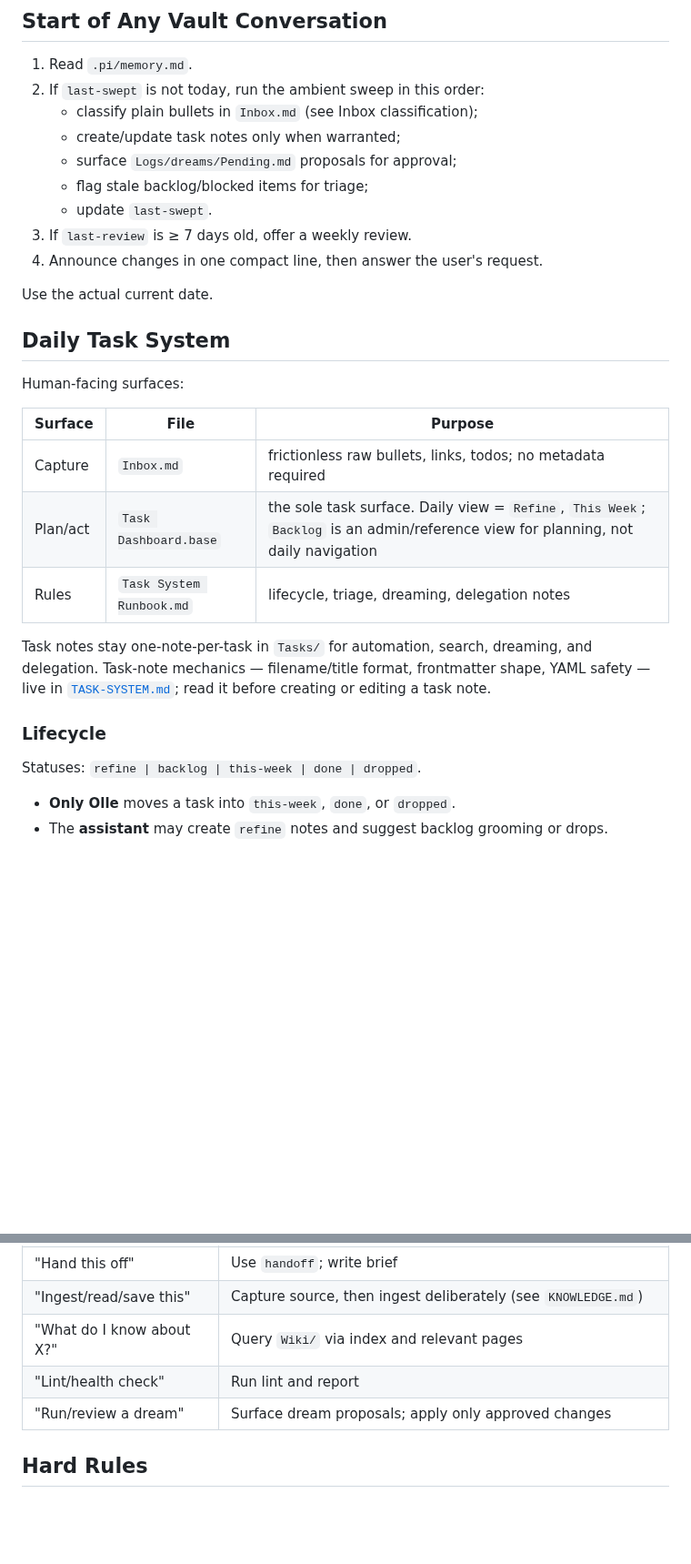
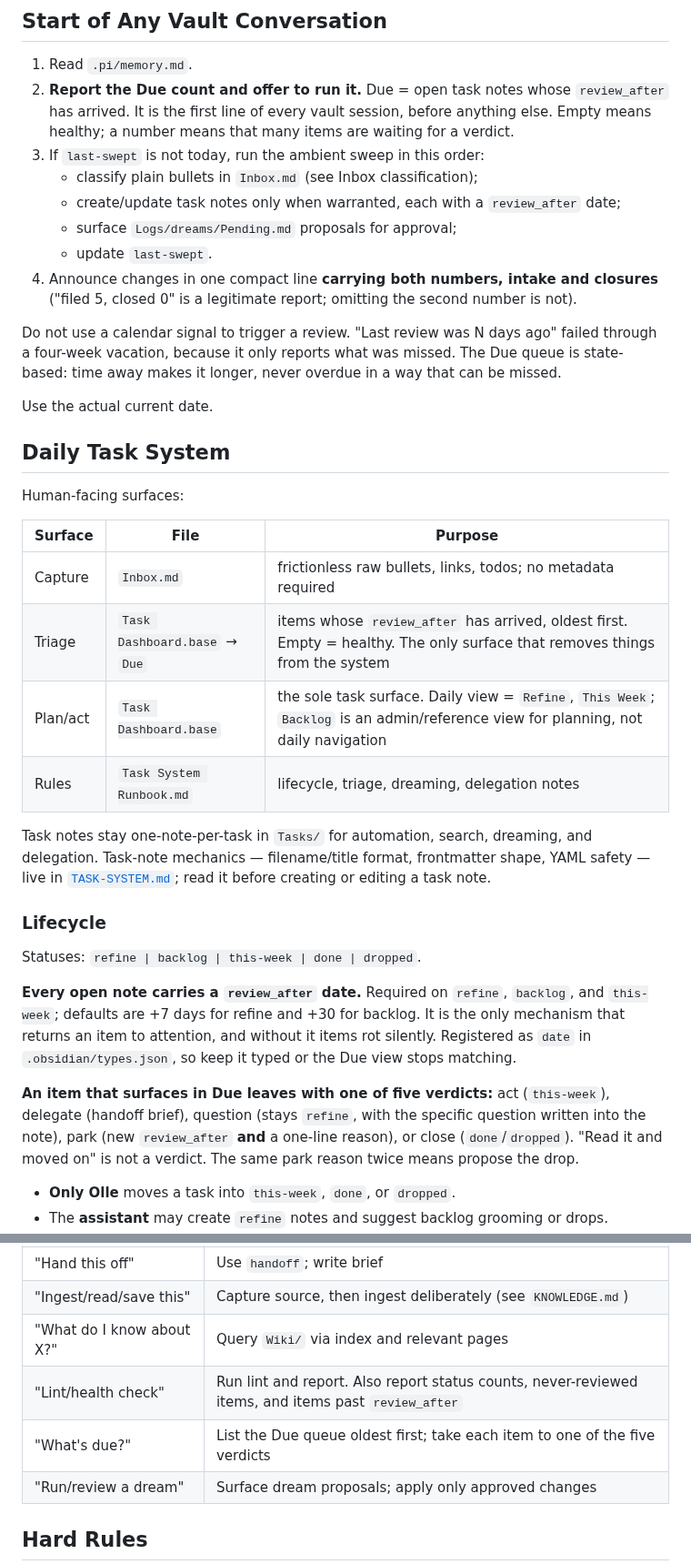
Before and after one commit to okruber/skills, a Markdown page: skills/obsidian-vault-assistant/SKILL.md, 2 parts joined by grey strips. Shown at 91% size. Drawn GitHub-style; blank space fills up the shorter version.

Commit message:
vault: add the Due queue, required surface dates, and five verdicts
The vault task system had an intake path and no outtake path. Sweeping ran
most days; closing depended on Olle being in the mood. Result on 2026-08-19:
111 notes, 17 ever closed, 74 of 79 open notes with no review_after, and 12
never reviewed since June.

- Session start now reports the Due count instead of offering a weekly review
  on a calendar trigger. A calendar signal only reports what was missed, which
  is why the review went six weeks overdue across a vacation.
- review_after is required on every open note and drives the Due view.
- An item leaving Due gets one of five verdicts; park needs a reason, and the
  same reason twice means propose the drop.
- Sweep reports intake and closures in the same sentence.
- Records that agent_candidate is retired, which TASK-SYSTEM.md still carried.

```diff
--- a/skills/obsidian-vault-assistant/SKILL.md
+++ b/skills/obsidian-vault-assistant/SKILL.md
@@ -23,14 +23,15 @@ Vault path, always quoted (this is the working directory for every vault action)
 ## Start of Any Vault Conversation
 
 1. Read `.pi/memory.md`.
-2. If `last-swept` is not today, run the ambient sweep in this order:
+2. **Report the Due count and offer to run it.** Due = open task notes whose `review_after` has arrived. It is the first line of every vault session, before anything else. Empty means healthy; a number means that many items are waiting for a verdict.
+3. If `last-swept` is not today, run the ambient sweep in this order:
    - classify plain bullets in `Inbox.md` (see Inbox classification);
-   - create/update task notes only when warranted;
+   - create/update task notes only when warranted, each with a `review_after` date;
    - surface `Logs/dreams/Pending.md` proposals for approval;
-   - flag stale backlog/blocked items for triage;
    - update `last-swept`.
-3. If `last-review` is ≥ 7 days old, offer a weekly review.
-4. Announce changes in one compact line, then answer the user's request.
+4. Announce changes in one compact line **carrying both numbers, intake and closures** ("filed 5, closed 0" is a legitimate report; omitting the second number is not).
+
+Do not use a calendar signal to trigger a review. "Last review was N days ago" failed through a four-week vacation, because it only reports what was missed. The Due queue is state-based: time away makes it longer, never overdue in a way that can be missed.
 
 Use the actual current date.
 
@@ -41,6 +42,7 @@ Human-facing surfaces:
 | Surface | File | Purpose |
 |---|---|---|
 | Capture | `Inbox.md` | frictionless raw bullets, links, todos; no metadata required |
+| Triage | `Task Dashboard.base` → `Due` | items whose `review_after` has arrived, oldest first. Empty = healthy. The only surface that removes things from the system |
 | Plan/act | `Task Dashboard.base` | the sole task surface. Daily view = `Refine`, `This Week`; `Backlog` is an admin/reference view for planning, not daily navigation |
 | Rules | `Task System Runbook.md` | lifecycle, triage, dreaming, delegation notes |
 
@@ -49,6 +51,10 @@ Task notes stay one-note-per-task in `Tasks/` for automation, search, dreaming,
 ### Lifecycle
 
 Statuses: `refine | backlog | this-week | done | dropped`.
+
+**Every open note carries a `review_after` date.** Required on `refine`, `backlog`, and `this-week`; defaults are +7 days for refine and +30 for backlog. It is the only mechanism that returns an item to attention, and without it items rot silently. Registered as `date` in `.obsidian/types.json`, so keep it typed or the Due view stops matching.
+
+**An item that surfaces in Due leaves with one of five verdicts:** act (`this-week`), delegate (handoff brief), question (stays `refine`, with the specific question written into the note), park (new `review_after` **and** a one-line reason), or close (`done`/`dropped`). "Read it and moved on" is not a verdict. The same park reason twice means propose the drop.
 
 - **Only Olle** moves a task into `this-week`, `done`, or `dropped`.
 - The **assistant** may create `refine` notes and suggest backlog grooming or drops.
@@ -111,7 +117,8 @@ Report orphans, broken links, untyped notes, duplicates, and obvious contradicti
 | "Hand this off" | Use `handoff`; write brief |
 | "Ingest/read/save this" | Capture source, then ingest deliberately (see `KNOWLEDGE.md`) |
 | "What do I know about X?" | Query `Wiki/` via index and relevant pages |
-| "Lint/health check" | Run lint and report |
+| "Lint/health check" | Run lint and report. Also report status counts, never-reviewed items, and items past `review_after` |
+| "What's due?" | List the Due queue oldest first; take each item to one of the five verdicts |
 | "Run/review a dream" | Surface dream proposals; apply only approved changes |
 
 ## Hard Rules
```
Also changed, not shown: skills/obsidian-vault-assistant/TASK-SYSTEM.md (+13 -1 lines).
